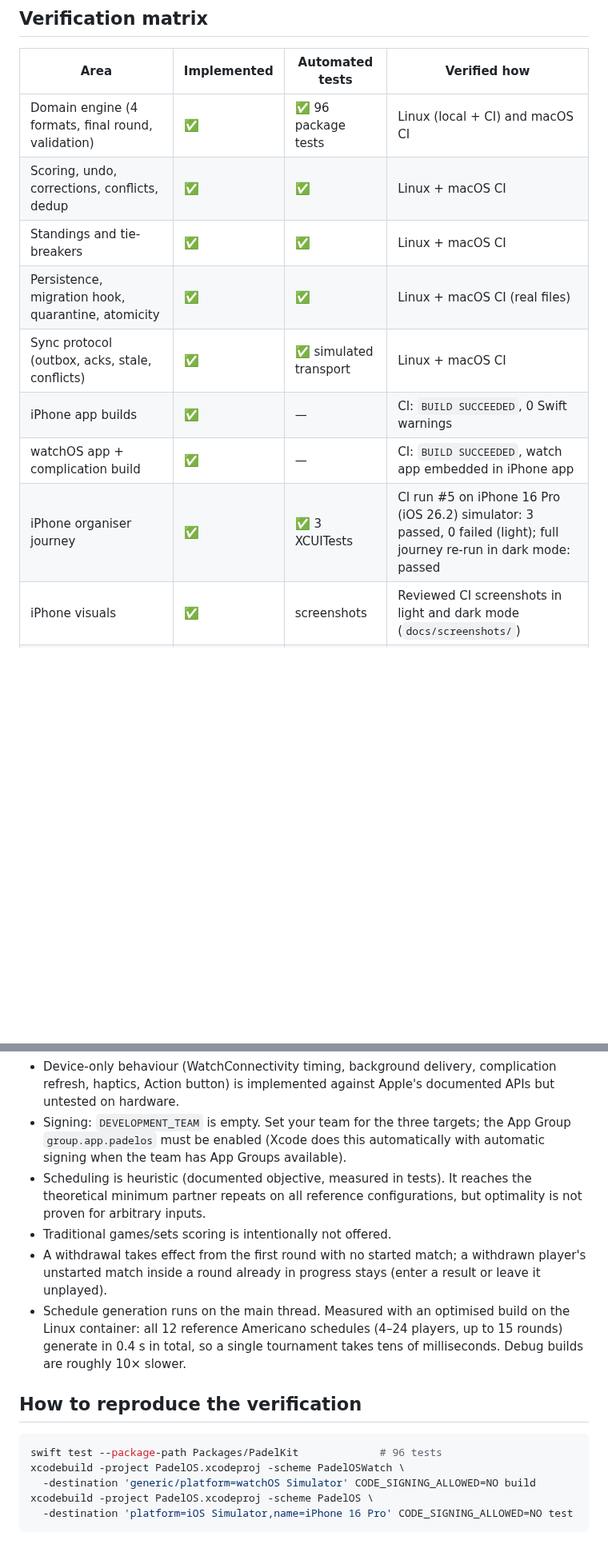
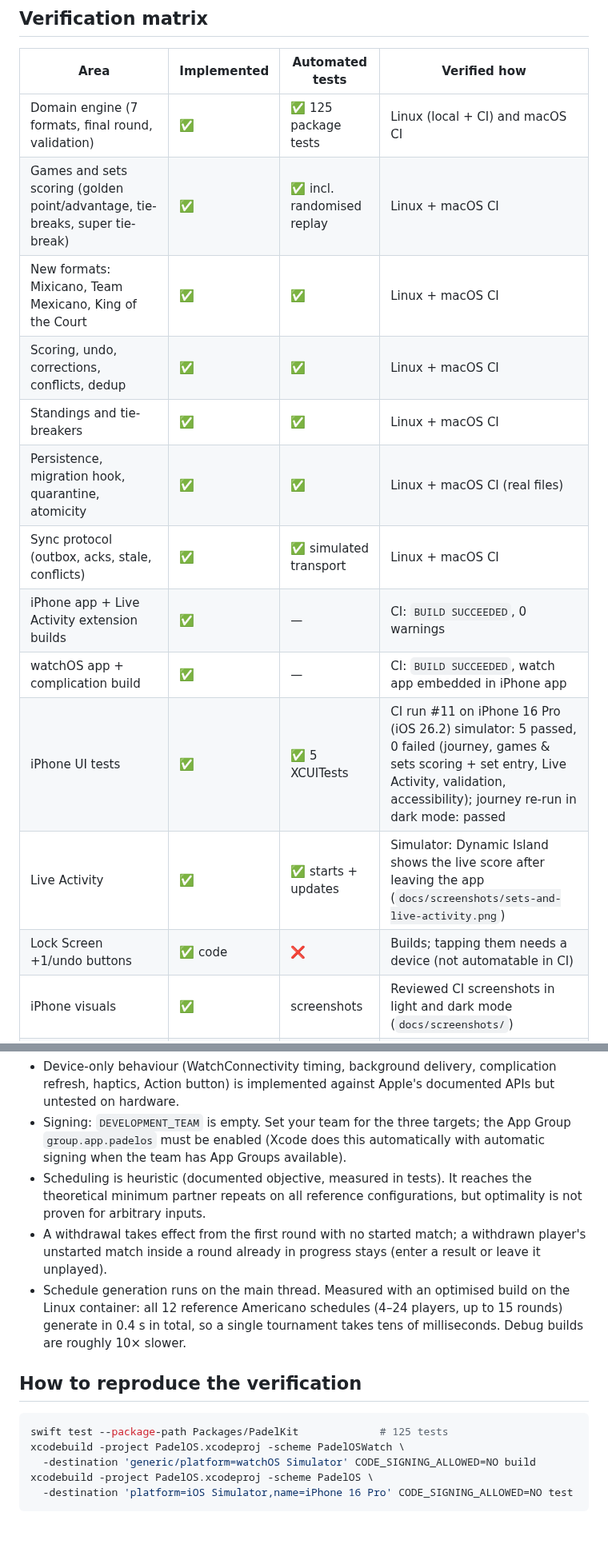
Before and after one commit to Wrexist/PadelOS, a Markdown page: PROJECT_STATUS.md, 2 parts joined by grey strips. Shown at 80% size. GitHub-like rendering; blank space fills up the shorter version.

````diff
--- a/PROJECT_STATUS.md
+++ b/PROJECT_STATUS.md
@@ -21,14 +21,18 @@ Everything else was built in this branch.
 
 | Area | Implemented | Automated tests | Verified how |
 | --- | --- | --- | --- |
-| Domain engine (4 formats, final round, validation) | ✅ | ✅ 96 package tests | Linux (local + CI) and macOS CI |
+| Domain engine (7 formats, final round, validation) | ✅ | ✅ 125 package tests | Linux (local + CI) and macOS CI |
+| Games and sets scoring (golden point/advantage, tie-breaks, super tie-break) | ✅ | ✅ incl. randomised replay | Linux + macOS CI |
+| New formats: Mixicano, Team Mexicano, King of the Court | ✅ | ✅ | Linux + macOS CI |
 | Scoring, undo, corrections, conflicts, dedup | ✅ | ✅ | Linux + macOS CI |
 | Standings and tie-breakers | ✅ | ✅ | Linux + macOS CI |
 | Persistence, migration hook, quarantine, atomicity | ✅ | ✅ | Linux + macOS CI (real files) |
 | Sync protocol (outbox, acks, stale, conflicts) | ✅ | ✅ simulated transport | Linux + macOS CI |
-| iPhone app builds | ✅ | — | CI: `BUILD SUCCEEDED`, 0 Swift warnings |
+| iPhone app + Live Activity extension builds | ✅ | — | CI: `BUILD SUCCEEDED`, 0 warnings |
 | watchOS app + complication build | ✅ | — | CI: `BUILD SUCCEEDED`, watch app embedded in iPhone app |
-| iPhone organiser journey | ✅ | ✅ 3 XCUITests | CI run #5 on iPhone 16 Pro (iOS 26.2) simulator: 3 passed, 0 failed (light); full journey re-run in dark mode: passed |
+| iPhone UI tests | ✅ | ✅ 5 XCUITests | CI run #11 on iPhone 16 Pro (iOS 26.2) simulator: 5 passed, 0 failed (journey, games & sets scoring + set entry, Live Activity, validation, accessibility); journey re-run in dark mode: passed |
+| Live Activity | ✅ | ✅ starts + updates | Simulator: Dynamic Island shows the live score after leaving the app (`docs/screenshots/sets-and-live-activity.png`) |
+| Lock Screen +1/undo buttons | ✅ code | ❌ | Builds; tapping them needs a device (not automatable in CI) |
 | iPhone visuals | ✅ | screenshots | Reviewed CI screenshots in light and dark mode (`docs/screenshots/`) |
 | Watch scoring UI | ✅ | screenshot | Apple Watch Ultra 3 (49 mm) simulator screenshot of the scoring screen and home |
 | WatchConnectivity on real devices | ✅ code | ❌ | **Not verified** — needs paired hardware (see TESTING.md checklist) |
@@ -47,7 +51,6 @@ Everything else was built in this branch.
 - Scheduling is heuristic (documented objective, measured in tests). It reaches the
   theoretical minimum partner repeats on all reference configurations, but optimality is
   not proven for arbitrary inputs.
-- Traditional games/sets scoring is intentionally not offered.
 - A withdrawal takes effect from the first round with no started match; a withdrawn
   player's unstarted match inside a round already in progress stays (enter a result or
   leave it unplayed).
@@ -59,7 +62,7 @@ Everything else was built in this branch.
 ## How to reproduce the verification
 
 ```sh
-swift test --package-path Packages/PadelKit             # 96 tests
+swift test --package-path Packages/PadelKit             # 125 tests
 xcodebuild -project PadelOS.xcodeproj -scheme PadelOSWatch \
   -destination 'generic/platform=watchOS Simulator' CODE_SIGNING_ALLOWED=NO build
 xcodebuild -project PadelOS.xcodeproj -scheme PadelOS \
````
Also changed, not shown: README.md (+2 -0 lines), docs/screenshots/sets-and-live-activity.png (added).
